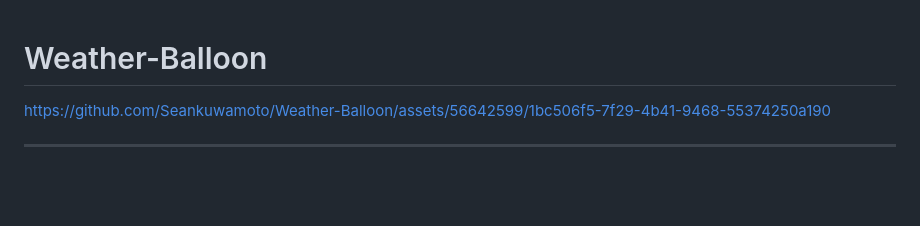
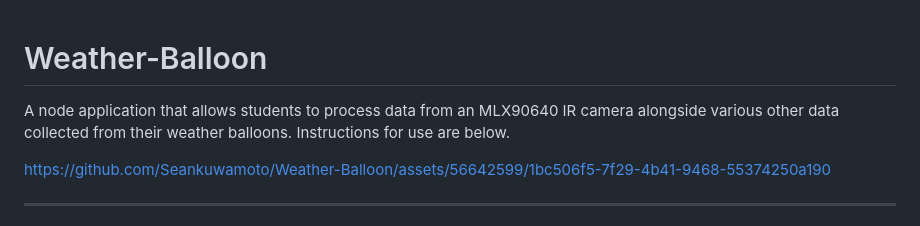
Before and after one commit to Seankuwamoto/Weather-Balloon, a Markdown page: README.md, the part around the change. GitHub-like rendering; blank space fills up the shorter version.

Commit message:
Added a project description.

```diff
--- a/README.md
+++ b/README.md
@@ -1,4 +1,6 @@
 # Weather-Balloon
+
+A node application that allows students to process data from an MLX90640 IR camera alongside various other data collected from their weather balloons. Instructions for use are below.
 
 https://github.com/Seankuwamoto/Weather-Balloon/assets/56642599/1bc506f5-7f29-4b41-9468-55374250a190
 
```
